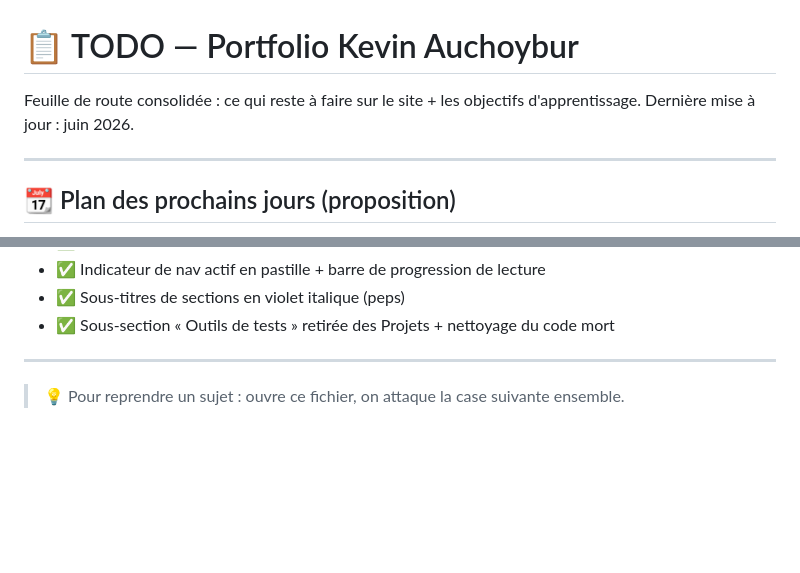
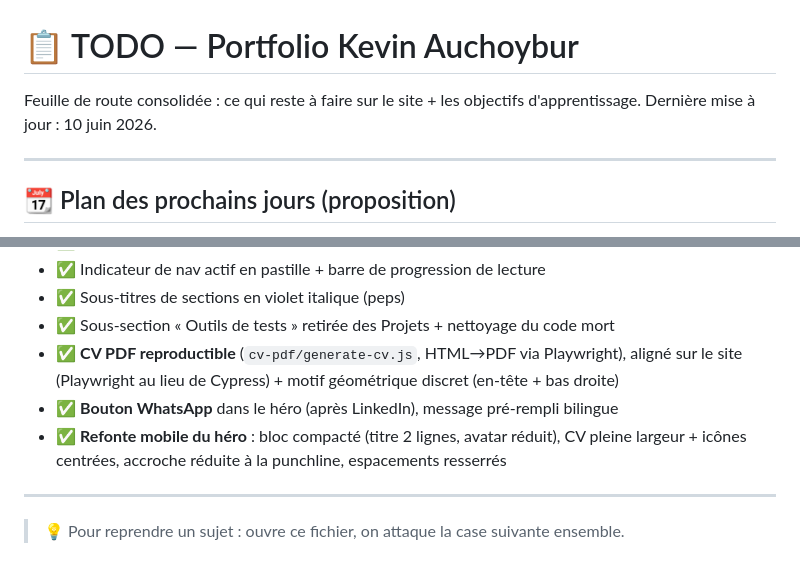
Before and after one commit to KevinAuchoybur/myProWebsite, a Markdown page: TODO.md, 2 parts joined by grey strips. GitHub-like rendering; blank space fills up the shorter version.

Commit message:
Actualise la TODO (CV PDF, WhatsApp, refonte mobile du hero)
Co-Authored-By: Claude Opus 4.8 <noreply@anthropic.com>

```diff
--- a/TODO.md
+++ b/TODO.md
@@ -1,7 +1,7 @@
 # 📋 TODO — Portfolio Kevin Auchoybur
 
 Feuille de route consolidée : ce qui reste à faire sur le site + les objectifs d'apprentissage.
-Dernière mise à jour : juin 2026.
+Dernière mise à jour : 10 juin 2026.
 
 ---
 
@@ -93,6 +93,9 @@ Classées par rapport impact/effort.
 - ✅ Indicateur de nav actif en pastille + barre de progression de lecture
 - ✅ Sous-titres de sections en violet italique (peps)
 - ✅ Sous-section « Outils de tests » retirée des Projets + nettoyage du code mort
+- ✅ **CV PDF reproductible** (`cv-pdf/generate-cv.js`, HTML→PDF via Playwright), aligné sur le site (Playwright au lieu de Cypress) + motif géométrique discret (en-tête + bas droite)
+- ✅ **Bouton WhatsApp** dans le héro (après LinkedIn), message pré-rempli bilingue
+- ✅ **Refonte mobile du héro** : bloc compacté (titre 2 lignes, avatar réduit), CV pleine largeur + icônes centrées, accroche réduite à la punchline, espacements resserrés
 
 ---
 
```
